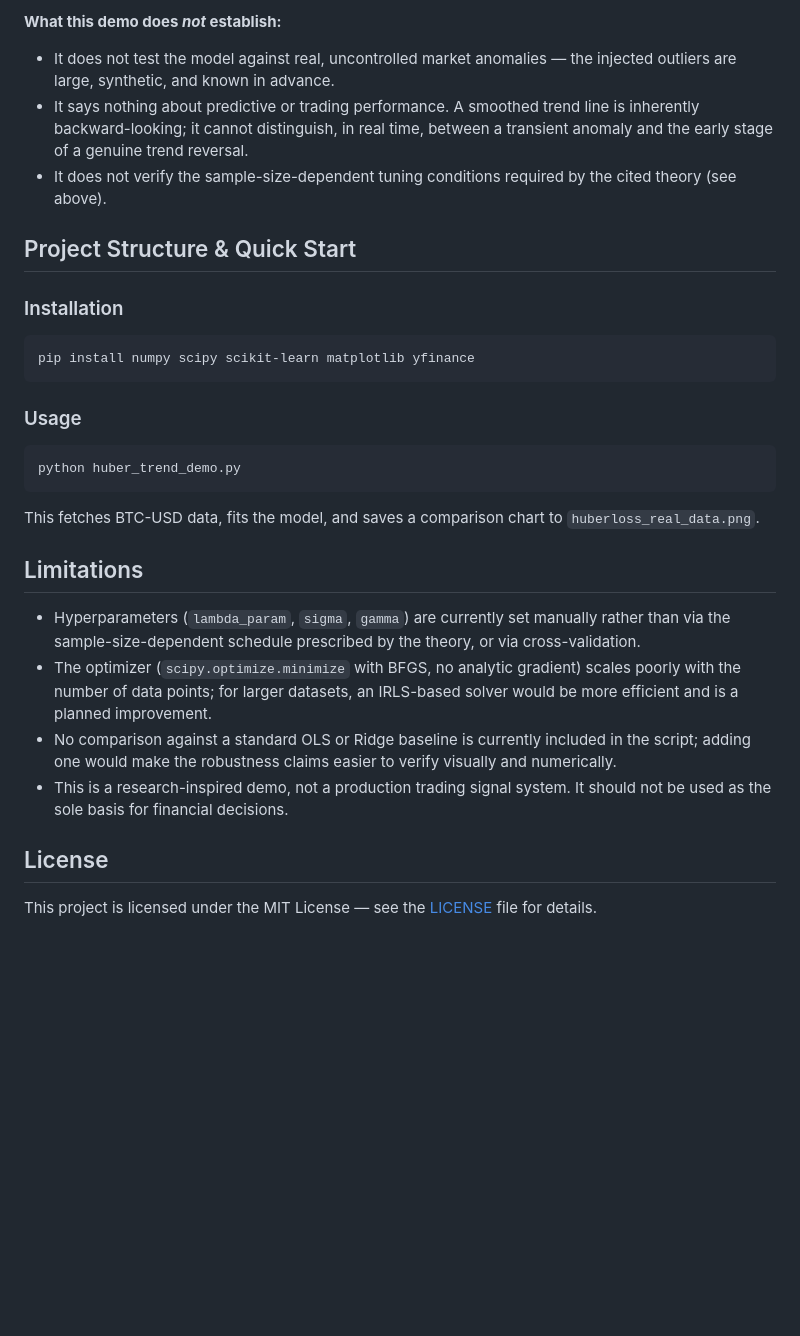
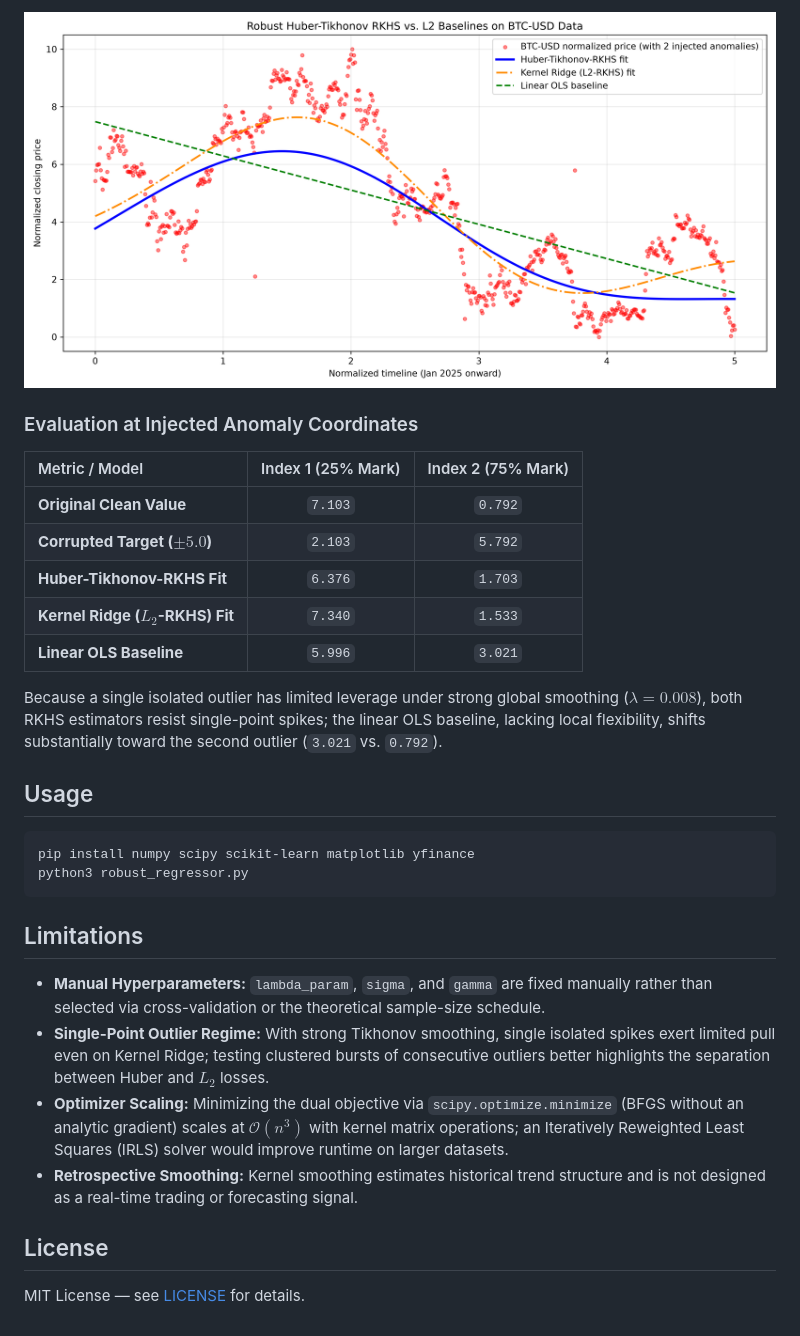
Before and after one commit to cepyhs/robust-huber-kernel-regression, a Markdown page: README.md, the part around one of its changes. GitHub-like rendering; pictures changed too: robust_vs_OLS_regression.png; blank space fills up the shorter version.

````diff
--- a/README.md
+++ b/README.md
@@ -33,32 +29,32 @@ The included script fits this model to historical Bitcoin (BTC-USD) daily closin
 
-**What this demo does *not* establish:**
-- It does not test the model against real, uncontrolled market anomalies — the injected outliers are large, synthetic, and known in advance.
-- It says nothing about predictive or trading performance. A smoothed trend line is inherently backward-looking; it cannot distinguish, in real time, between a transient anomaly and the early stage of a genuine trend reversal.
-- It does not verify the sample-size-dependent tuning conditions required by the cited theory (see above).
+![Robust Huber-Tikhonov fit vs L2 baselines on BTC price data](robust_vs_OLS_regression.png)
 
-## Project Structure & Quick Start
+### Evaluation at Injected Anomaly Coordinates
 
-### Installation
+| Metric / Model | Index 1 (25% Mark) | Index 2 (75% Mark) |
+| :--- | :---: | :---: |
+| **Original Clean Value** | `7.103` | `0.792` |
+| **Corrupted Target ($\pm 5.0$)** | `2.103` | `5.792` |
+| **Huber-Tikhonov-RKHS Fit** | `6.376` | `1.703` |
+| **Kernel Ridge ($L_2$-RKHS) Fit** | `7.340` | `1.533` |
+| **Linear OLS Baseline** | `5.996` | `3.021` |
 
-```bash
+Because a single isolated outlier has limited leverage under strong global smoothing ($\lambda = 0.008$), both RKHS estimators resist single-point spikes; the linear OLS baseline, lacking local flexibility, shifts substantially toward the second outlier (`3.021` vs. `0.792`).
+
+## Usage
+
+~~~bash
 pip install numpy scipy scikit-learn matplotlib yfinance
-```
-
-### Usage
-
-```bash
-python huber_trend_demo.py
-```
-
-This fetches BTC-USD data, fits the model, and saves a comparison chart to `huberloss_real_data.png`.
+python3 robust_regressor.py
+~~~
 
 ## Limitations
 
-- Hyperparameters (`lambda_param`, `sigma`, `gamma`) are currently set manually rather than via the sample-size-dependent schedule prescribed by the theory, or via cross-validation.
-- The optimizer (`scipy.optimize.minimize` with BFGS, no analytic gradient) scales poorly with the number of data points; for larger datasets, an IRLS-based solver would be more efficient and is a planned improvement.
-- No comparison against a standard OLS or Ridge baseline is currently included in the script; adding one would make the robustness claims easier to verify visually and numerically.
-- This is a research-inspired demo, not a production trading signal system. It should not be used as the sole basis for financial decisions.
+- **Manual Hyperparameters:** `lambda_param`, `sigma`, and `gamma` are fixed manually rather than selected via cross-validation or the theoretical sample-size schedule.
+- **Single-Point Outlier Regime:** With strong Tikhonov smoothing, single isolated spikes exert limited pull even on Kernel Ridge; testing clustered bursts of consecutive outliers better highlights the separation between Huber and $L_2$ losses.
+- **Optimizer Scaling:** Minimizing the dual objective via `scipy.optimize.minimize` (BFGS without an analytic gradient) scales at $\mathcal{O}(n^3)$ with kernel matrix operations; an Iteratively Reweighted Least Squares (IRLS) solver would improve runtime on larger datasets.
+- **Retrospective Smoothing:** Kernel smoothing estimates historical trend structure and is not designed as a real-time trading or forecasting signal.
 
 ## License
 
-This project is licensed under the MIT License — see the [LICENSE](LICENSE) file for details.
+MIT License — see [LICENSE](LICENSE) for details.
````
Also changed, not shown: other parts of README.md (+15 -19 lines), 1 other file.
